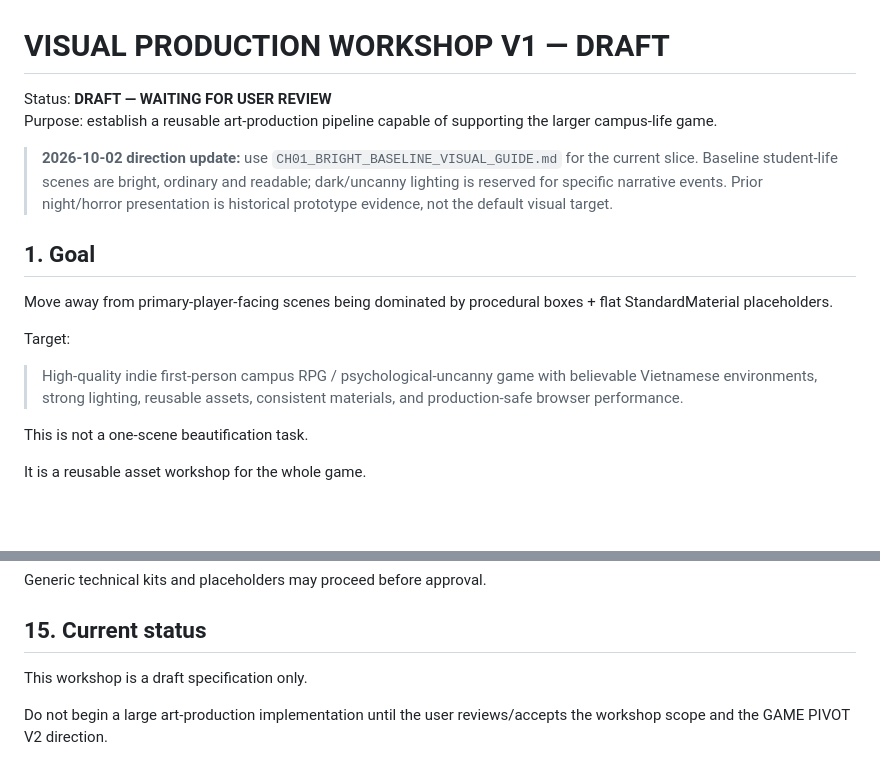
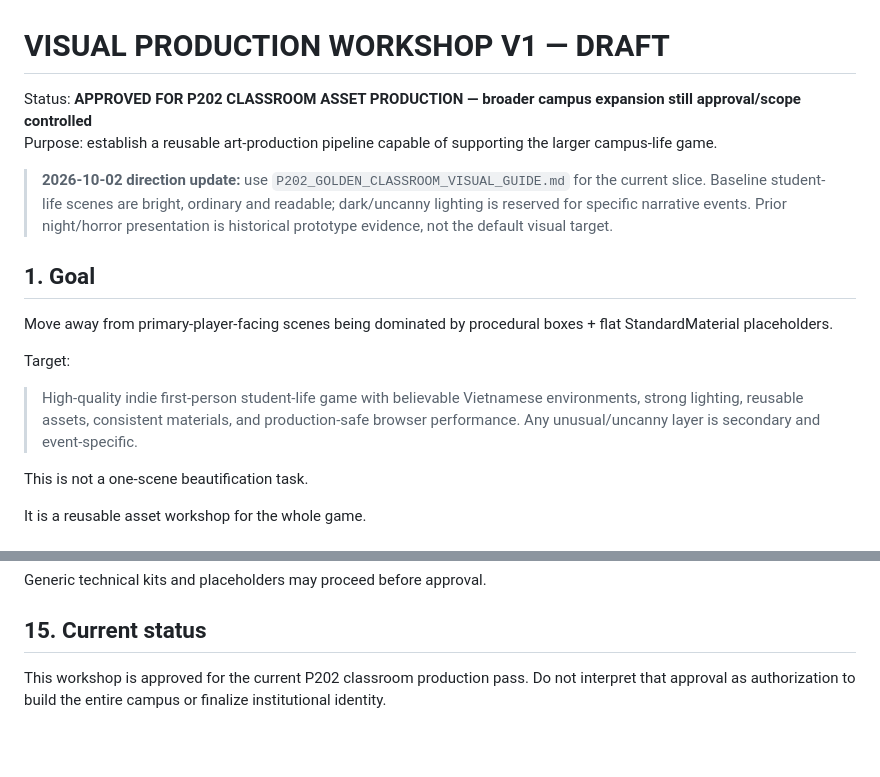
Before and after one commit to phambac2k701-blip/farm_pro_max, a Markdown page: docs/art/VISUAL_PRODUCTION_WORKSHOP_V1_DRAFT.md, 2 parts joined by grey strips. GitHub-like rendering; blank space fills up the shorter version.

Commit message:
docs: align visual workshop with approved P202 production

```diff
--- a/docs/art/VISUAL_PRODUCTION_WORKSHOP_V1_DRAFT.md
+++ b/docs/art/VISUAL_PRODUCTION_WORKSHOP_V1_DRAFT.md
@@ -1,9 +1,9 @@
 # VISUAL PRODUCTION WORKSHOP V1 — DRAFT
 
-Status: **DRAFT — WAITING FOR USER REVIEW**
+Status: **APPROVED FOR P202 CLASSROOM ASSET PRODUCTION — broader campus expansion still approval/scope controlled**
 Purpose: establish a reusable art-production pipeline capable of supporting the larger campus-life game.
 
-> **2026-10-02 direction update:** use `CH01_BRIGHT_BASELINE_VISUAL_GUIDE.md` for the current slice. Baseline student-life scenes are bright, ordinary and readable; dark/uncanny lighting is reserved for specific narrative events. Prior night/horror presentation is historical prototype evidence, not the default visual target.
+> **2026-10-02 direction update:** use `P202_GOLDEN_CLASSROOM_VISUAL_GUIDE.md` for the current slice. Baseline student-life scenes are bright, ordinary and readable; dark/uncanny lighting is reserved for specific narrative events. Prior night/horror presentation is historical prototype evidence, not the default visual target.
 
 ## 1. Goal
 
@@ -11,7 +11,7 @@ Move away from primary-player-facing scenes being dominated by procedural boxes
 
 Target:
 
-> High-quality indie first-person campus RPG / psychological-uncanny game with believable Vietnamese environments, strong lighting, reusable assets, consistent materials, and production-safe browser performance.
+> High-quality indie first-person student-life game with believable Vietnamese environments, strong lighting, reusable assets, consistent materials, and production-safe browser performance. Any unusual/uncanny layer is secondary and event-specific.
 
 This is not a one-scene beautification task.
 
@@ -310,6 +310,4 @@ Generic technical kits and placeholders may proceed before approval.
 
 ## 15. Current status
 
-This workshop is a draft specification only.
-
-Do not begin a large art-production implementation until the user reviews/accepts the workshop scope and the GAME PIVOT V2 direction.
+This workshop is approved for the current P202 classroom production pass. Do not interpret that approval as authorization to build the entire campus or finalize institutional identity.
```
